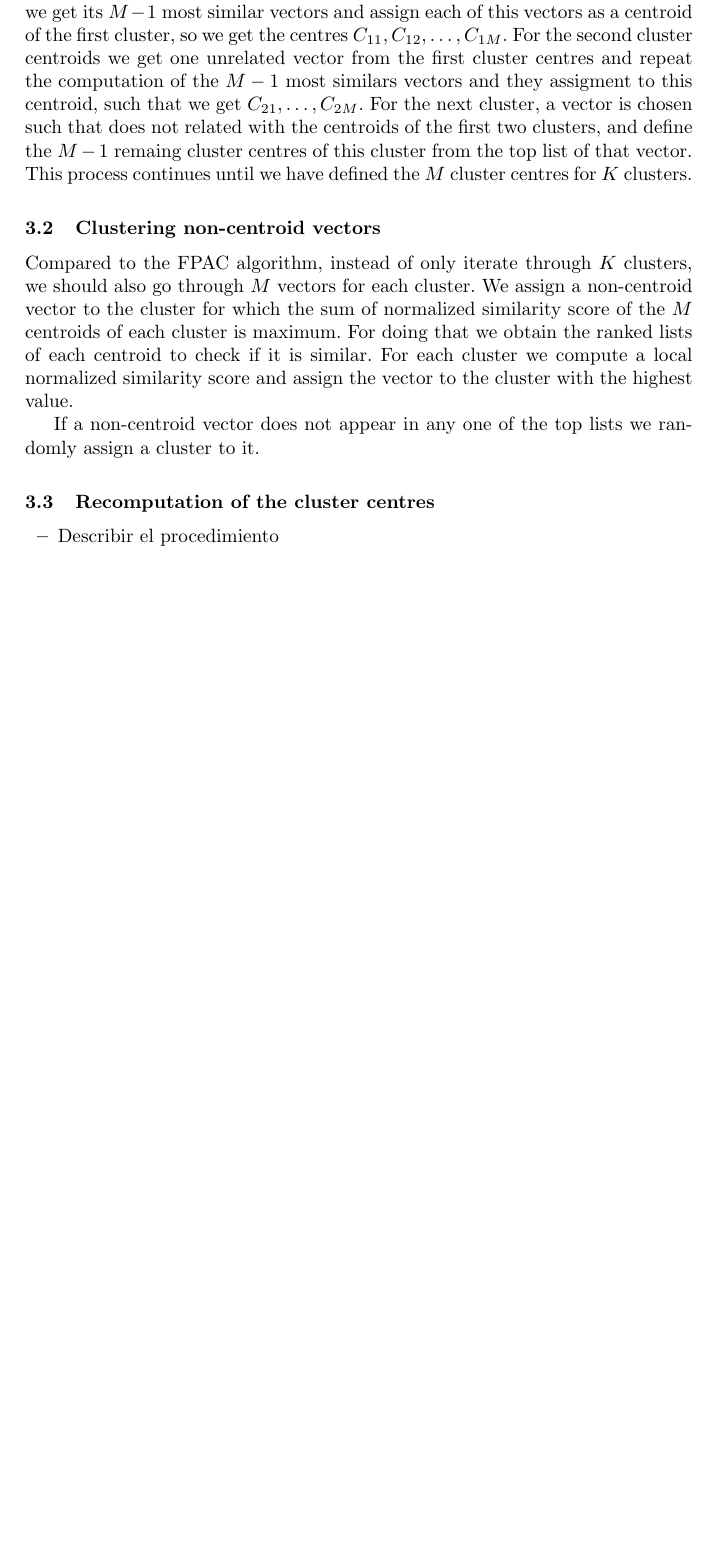
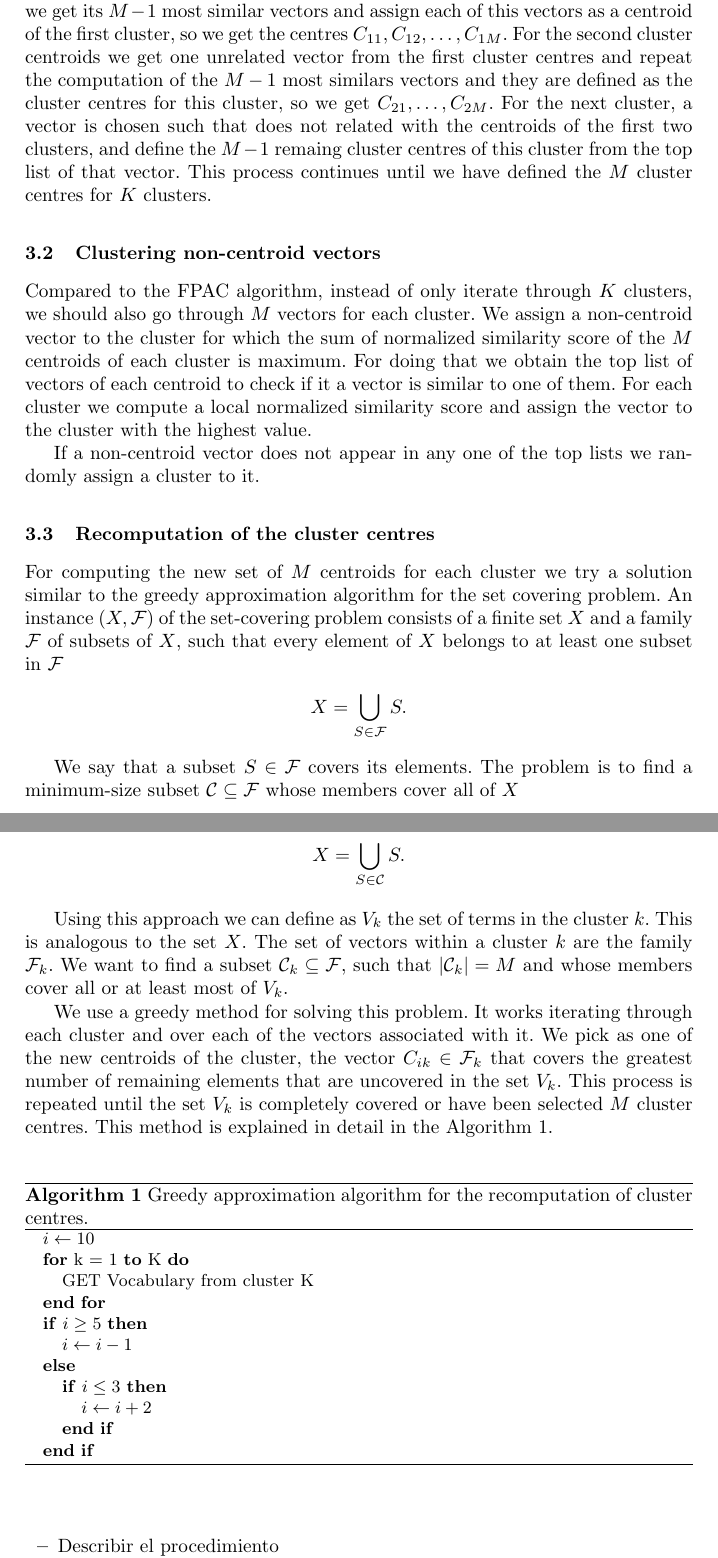
Before and after one commit to ivanfeliciano/kmeans-m-centroids, a LaTeX paper (main.tex): part of page 4 of 5 before the commit and two parts of pages 4 and 5 of 6 after it, the two joined at a grey line, cut so that both start at the same text, the shorter picture padded with empty space. Compiled offline with pdfLaTeX.

Commit message:
Comienza con algoritmo de la solución propuesta

```diff
--- a/main.tex
+++ b/main.tex
@@ -1,6 +1,7 @@
 \documentclass[runningheads]{llncs}
 
 \usepackage[utf8]{inputenc}
+\usepackage{algorithmic, algorithm}
 \usepackage{graphicx}
 % Used for displaying a sample figure. If possible, figure files should
 % be included in EPS format.
@@ -243,8 +244,7 @@ First we select a random vector $C_{11}$, as the centroid of the first cluster,
 this vectors as a centroid of the first cluster, so we get the centres
 $C_{11}, C_{12},  \dots, C_{1M}$. For the second cluster centroids
 we get one unrelated vector from the first cluster centres and
-repeat the computation of the $M-1$ most similars vectors and they
-assigment to this centroid, such that we get $C_{21}, \dots, C_{2M}$.
+repeat the computation of the $M-1$ most similars vectors and they are defined as the cluster centres for this cluster, so we get $C_{21}, \dots, C_{2M}$.
 For the next cluster, a vector is chosen such that does not related with the centroids of the first two clusters, and define the $M-1$ remaing cluster centres of this cluster from the top list of that vector. This process continues until we have defined the $M$ cluster centres for $K$ clusters.
 
 \subsection{Clustering non-centroid vectors}
@@ -253,8 +253,7 @@ Compared to the FPAC algorithm, instead of only iterate through
 $K$ clusters, we should also go through $M$ vectors for each cluster.
 We assign a non-centroid vector to the cluster for which the sum of
 normalized similarity score of the $M$ centroids of each cluster is maximum.
-For doing that we obtain the ranked lists of each centroid to check if
-it is similar. For each cluster we compute a local normalized similarity score and assign the vector to the cluster with the highest value.
+For doing that we obtain the top list of vectors of each centroid to check if it a vector is similar to one of them. For each cluster we compute a local normalized similarity score and assign the vector to the cluster with the highest value.
 
 If a non-centroid vector does not appear in any one of the
 top lists we randomly assign a cluster to it.
@@ -262,16 +261,46 @@ top lists we randomly assign a cluster to it.
 
 \subsection{Recomputation of the cluster centres}
 
+For computing the new set of $M$ centroids for each cluster
+we try a solution similar to the greedy approximation
+algorithm  for the set covering problem.
+An instance $(X, \mathcal{F})$ of the set-covering problem consists of
+a finite set $X$ and a family $\mathcal{F}$ of subsets of $X$, such that
+every element of $X$ belongs to at least one subset in $\mathcal{F}$
 
+\[
+X = \bigcup_{S\in \mathcal{F}} S.
+\]
 
-%\begin{itemize}
-%\item Describir en el paso en el algoritmo en que nos concentramos
-%\item Describir la adaptación que se hizo a los demás pasos para que utilizara varios
-%centroides, initCentroids() y getClosestCluster()
-%\item Tal vez sea bueno escribir un poco sobre el problema de ser cover y la aproximación greedy
-%\item introducir un poco de lo que se habla en la siguiente subsección
-%\end{itemize}
+We say that a subset $S\in \mathcal{F}$ covers its elements. The problem is to find a minimum-size subset $\mathcal{C} \subseteq \mathcal{F}$ whose members cover all of $X$
 
+\[
+X = \bigcup_{S \in \mathcal{C}} S.
+\]
+
+Using this approach we can define as $V_k$ the set of terms in the cluster $k$. This is analogous to the set $X$. The set of vectors within a cluster $k$ are the family $\mathcal{F}_k$. We want to find a subset $\mathcal{C}_k \subseteq \mathcal{F}$, such that $|\mathcal{C}_k| = M$ and whose members cover all or at least most of $V_k$.
+
+We use a greedy method for solving this problem. It works iterating
+through each cluster and over each of the vectors associated with it. We pick as one of the new centroids of the cluster, the vector $C_{ik} \in \mathcal{F}_k$ that covers the greatest number of remaining elements that are uncovered in the set $V_k$. This process is repeated until the set
+$V_k$ is completely covered or have been selected $M$ cluster centres.
+This method is explained in detail in the Algorithm \ref{alg1}.
+
+\begin{algorithm}
+\begin{algorithmic}
+\STATE $i\gets 10$
+\FOR {k = 1 \TO K}
+\STATE {GET Vocabulary from cluster K}
+\ENDFOR
+\IF {$i\geq 5$}
+        \STATE $i\gets i-1$
+\ELSE
+        \IF {$i\leq 3$}
+                \STATE $i\gets i+2$
+        \ENDIF
+\ENDIF
+\caption{Greedy approximation algorithm for the recomputation of cluster centres.\label{alg1}}
+\end{algorithmic}
+\end{algorithm}
 \begin{itemize}
 \item Describir el procedimiento
 \item Tal vez la complejidad y desventajas
```
Also changed, not shown: main.pdf, main.tex (2 more changed lines).
